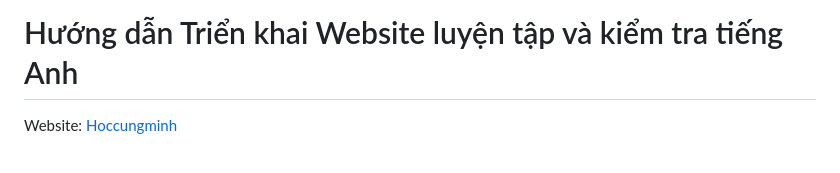
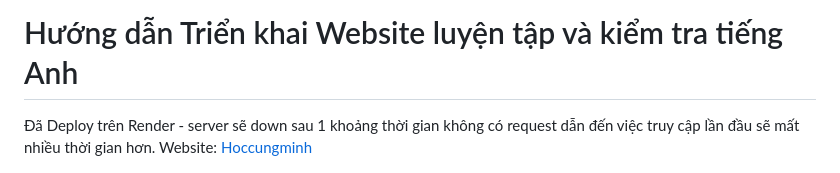
Before and after one commit to thquan105/hoccungminh, a Markdown page: README.md, the part around the change. Rendered like a GitHub page.

```diff
--- a/README.md
+++ b/README.md
@@ -1,5 +1,6 @@
 # Hướng dẫn Triển khai Website luyện tập và kiểm tra tiếng Anh
 
+Đã Deploy trên Render - server sẽ down sau 1 khoảng thời gian không có request dẫn đến việc truy cập lần đầu sẽ mất nhiều thời gian hơn.
 Website: [Hoccungminh](https://hoccungminh.onrender.com/)
 
 ![](./static/images/intro.jpg)
```
